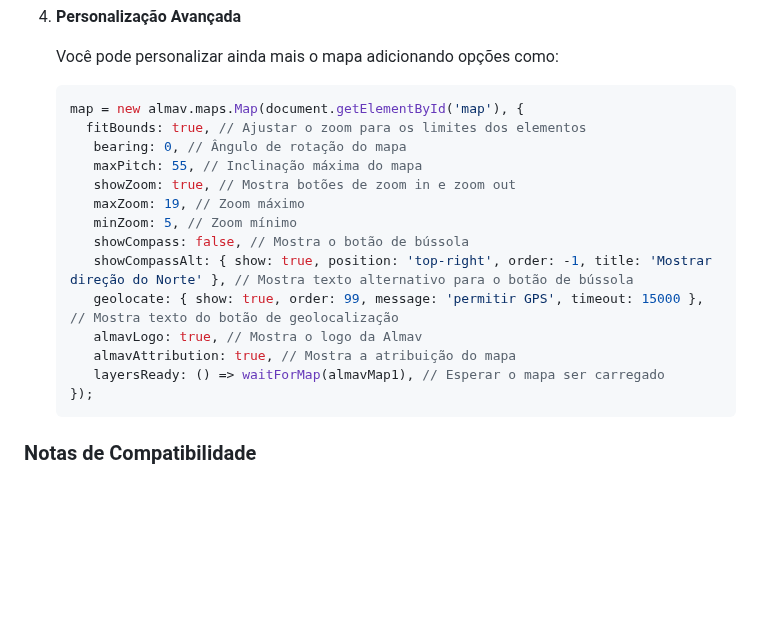
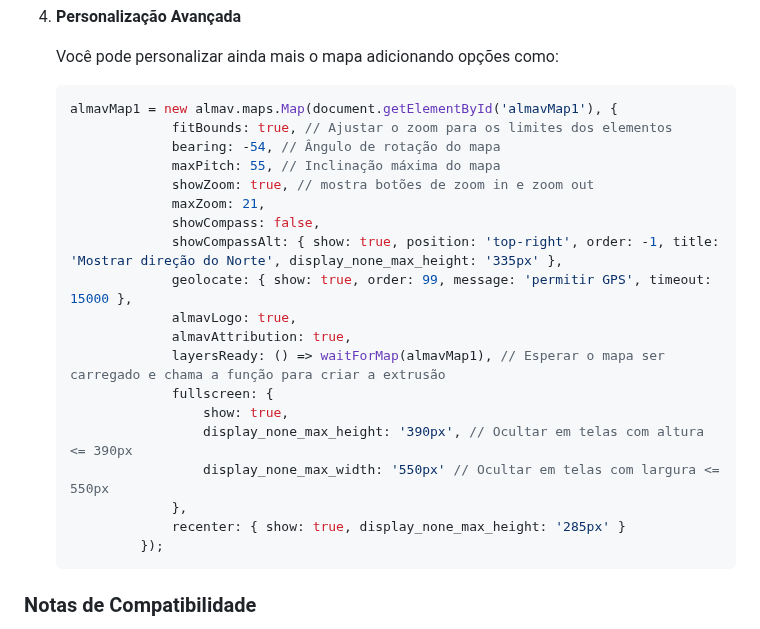
Before and after one commit to almav/zetta.almav.com.br-residencialreservadorio, a Markdown page: README.md, the part around the change. Drawn GitHub-style; blank space fills up the shorter version.

Commit message:
docs: update README with new map configuration options
Update the JavaScript configuration example in README to reflect new options:
- Changed default bearing angle
- Added fullscreen and recenter controls with responsive display rules
- Updated maxZoom value and compass alt text configuration

````diff
--- a/README.md
+++ b/README.md
@@ -260,20 +260,25 @@ Para integrar o Mapa Interativo da Almav em um site WordPress, siga estas etapas
    Você pode personalizar ainda mais o mapa adicionando opções como:
 
    ```javascript
-   map = new almav.maps.Map(document.getElementById('map'), {
-     fitBounds: true, // Ajustar o zoom para os limites dos elementos
-      bearing: 0, // Ângulo de rotação do mapa
-      maxPitch: 55, // Inclinação máxima do mapa
-      showZoom: true, // Mostra botões de zoom in e zoom out
-      maxZoom: 19, // Zoom máximo
-      minZoom: 5, // Zoom mínimo
-      showCompass: false, // Mostra o botão de bússola
-      showCompassAlt: { show: true, position: 'top-right', order: -1, title: 'Mostrar direção do Norte' }, // Mostra texto alternativo para o botão de bússola
-      geolocate: { show: true, order: 99, message: 'permitir GPS', timeout: 15000 }, // Mostra texto do botão de geolocalização
-      almavLogo: true, // Mostra o logo da Almav
-      almavAttribution: true, // Mostra a atribuição do mapa
-      layersReady: () => waitForMap(almavMap1), // Esperar o mapa ser carregado
-   });
+   almavMap1 = new almav.maps.Map(document.getElementById('almavMap1'), {
+                fitBounds: true, // Ajustar o zoom para os limites dos elementos
+                bearing: -54, // Ângulo de rotação do mapa
+                maxPitch: 55, // Inclinação máxima do mapa
+                showZoom: true, // mostra botões de zoom in e zoom out
+                maxZoom: 21,
+                showCompass: false,
+                showCompassAlt: { show: true, position: 'top-right', order: -1, title: 'Mostrar direção do Norte', display_none_max_height: '335px' },
+                geolocate: { show: true, order: 99, message: 'permitir GPS', timeout: 15000 },
+                almavLogo: true,
+                almavAttribution: true,
+                layersReady: () => waitForMap(almavMap1), // Esperar o mapa ser carregado e chama a função para criar a extrusão
+                fullscreen: {
+                    show: true,
+                    display_none_max_height: '390px', // Ocultar em telas com altura <= 390px
+                    display_none_max_width: '550px' // Ocultar em telas com largura <= 550px
+                },
+                recenter: { show: true, display_none_max_height: '285px' }
+            });
    ```
 
 ### Notas de Compatibilidade
````
